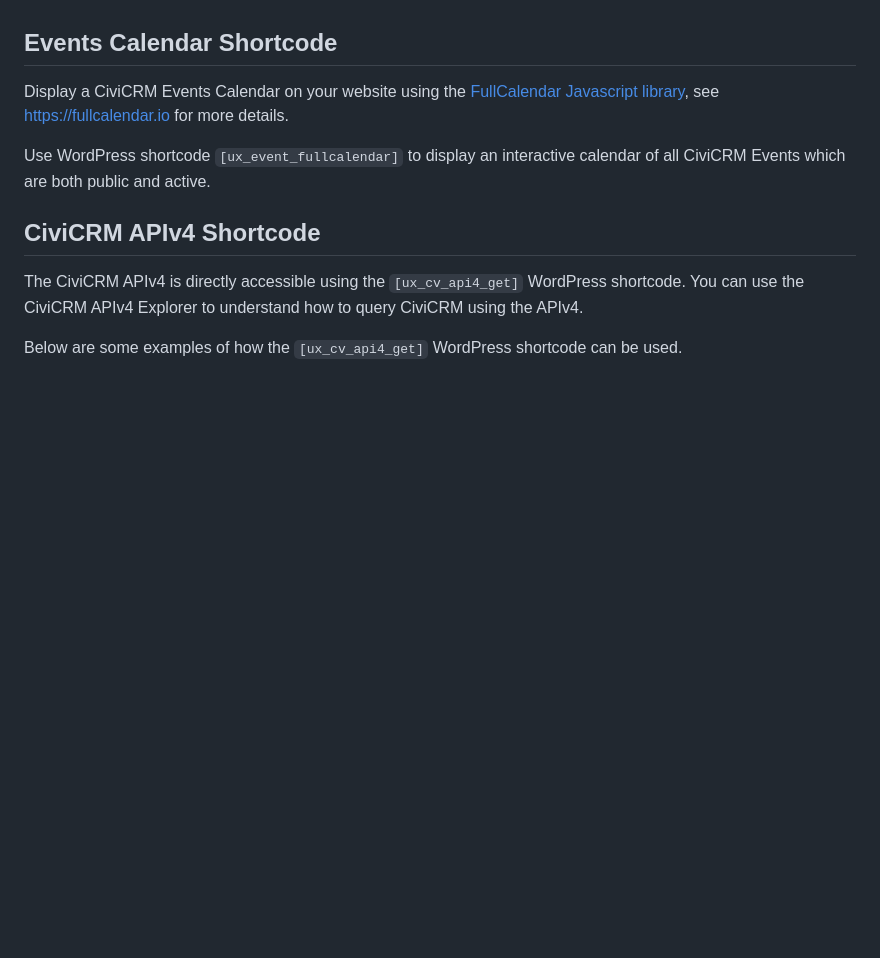
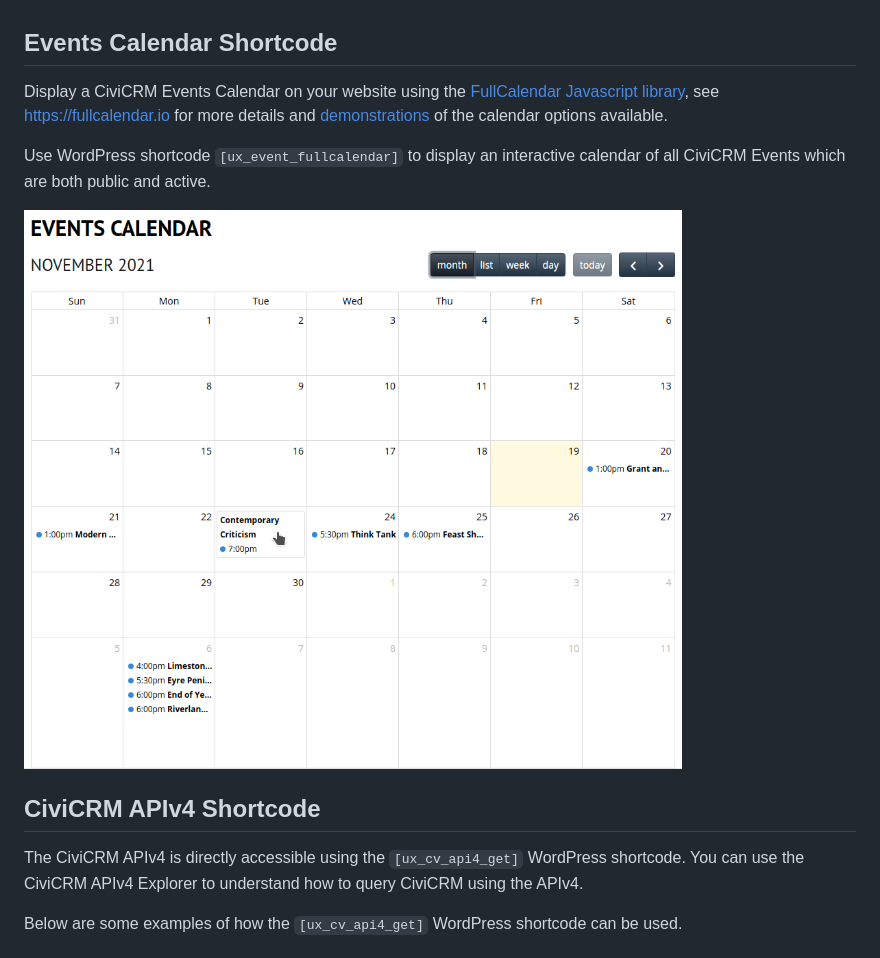
Before and after one commit to agileware/wp-civicrm-ux, a Markdown page: USAGE.md, the part around the change. GitHub-like rendering; pictures changed too: images/example-calendar.png (added); blank space fills up the shorter version.

Commit message:
WPCIVIUX-84 Add calendar screenshot and update links.

```diff
--- a/USAGE.md
+++ b/USAGE.md
@@ -4,9 +4,11 @@ This plugin adds many useful shortcodes, some new Caldera Forms smart tags and p
 
 ## Events Calendar Shortcode
 
-Display a CiviCRM Events Calendar on your website using the [FullCalendar Javascript library](https://fullcalendar.io), see https://fullcalendar.io for more details.
+Display a CiviCRM Events Calendar on your website using the [FullCalendar Javascript library](https://fullcalendar.io), see [https://fullcalendar.io](https://fullcalendar.io) for more details and [demonstrations](https://fullcalendar.io/demos) of the calendar options available.
 
 Use WordPress shortcode `[ux_event_fullcalendar]` to display an interactive calendar of all CiviCRM Events which are both public and active.
+
+![](images/example-calendar.png)
 
 ## CiviCRM APIv4 Shortcode
 
```
